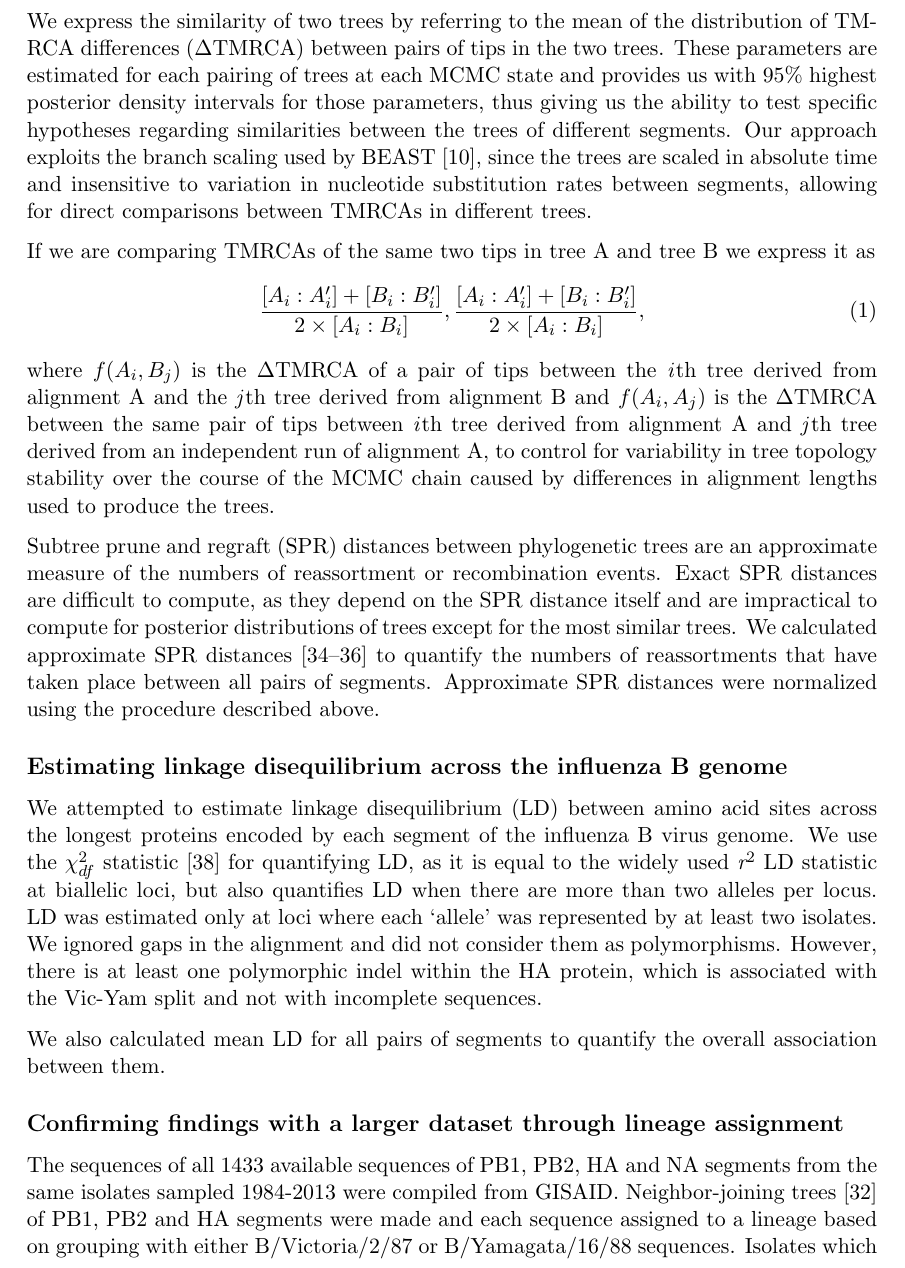
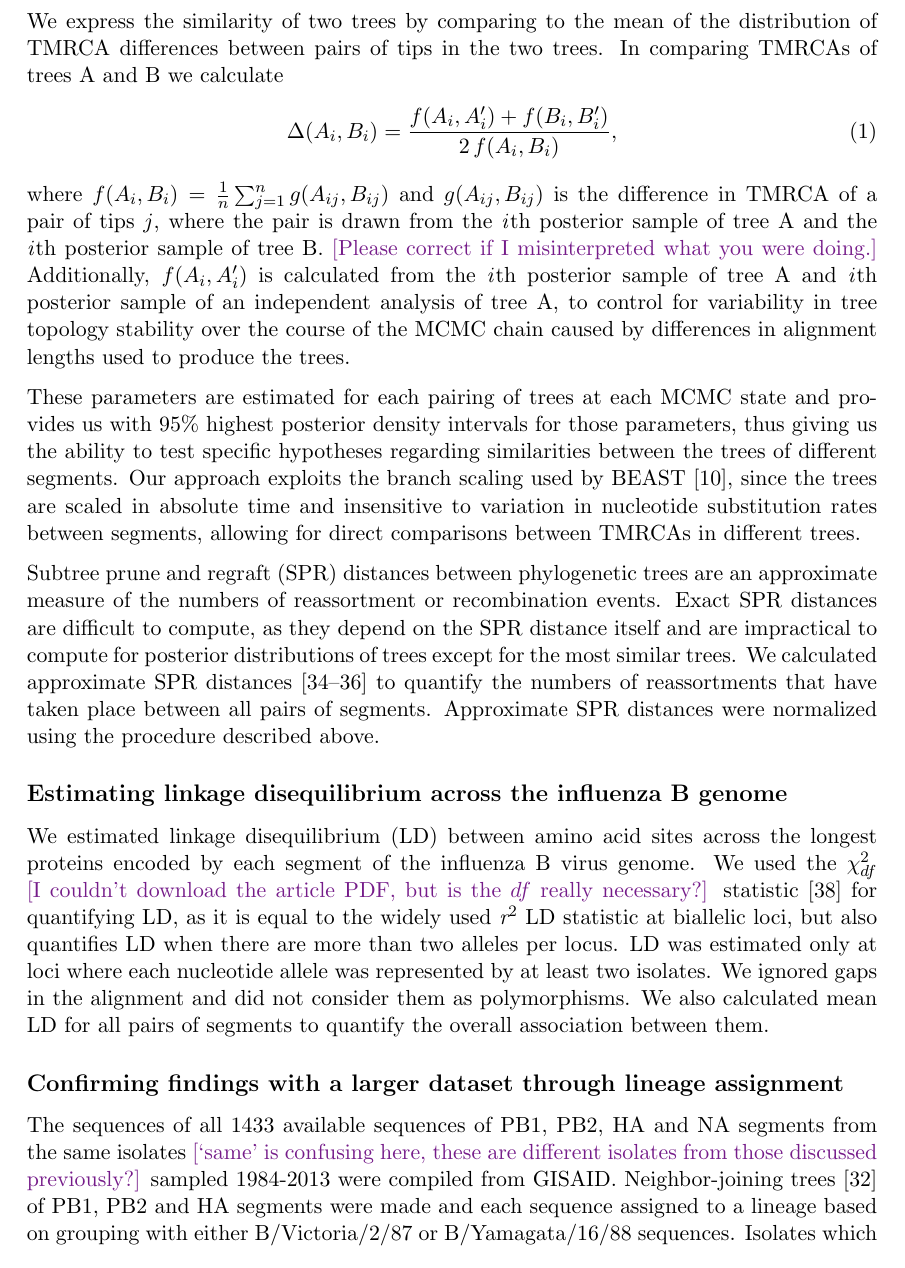
Before and after one commit to evogytis/fluB, a LaTeX paper (fluB.tex): part of page 5 of 21, cut so that both start at the same text. Compiled offline with pdfLaTeX; a missing bibliography style is replaced by a similar one.

Commit message:
More revisions.

```diff
--- a/fluB.tex
+++ b/fluB.tex
@@ -154,16 +154,17 @@ This gives a measure of how successful, over long periods of time, each particul
 We subsampled our combined posterior distribution of trees to give a total of 2700 trees.
 Pairwise comparison between each pair of segments was performed by comparing individual pairs of sampled trees.
 
-We express the similarity of two trees by referring to the mean of the distribution of TMRCA differences ($\Delta$TMRCA) between pairs of tips in the two trees.
+We express the similarity of two trees by comparing to the mean of the distribution of TMRCA differences between pairs of tips in the two trees.
+In comparing TMRCAs of trees A and B we calculate
+\begin{equation}
+\Delta(A_i, B_i) = \frac{f(A_i, A_i') + f(B_i, B_i')}{2 \, f(A_i, B_i)},
+\end{equation}
+where $f(A_i, B_i) = \frac{1}{n}\sum_{j=1}^n g(A_{ij}, B_{ij})$ and $g(A_{ij},B_{ij})$ is the difference in TMRCA of a pair of tips $j$, where the pair is drawn from the \textit{i}th posterior sample of tree A and the \textit{i}th posterior sample of tree B.
+\tbc{Please correct if I misinterpreted what you were doing.}
+Additionally, $f(A_i,A'_i)$ is calculated from the \textit{i}th posterior sample of tree A and \textit{i}th posterior sample of an independent analysis of tree A, to control for variability in tree topology stability over the course of the MCMC chain caused by differences in alignment lengths used to produce the trees.
+
 These parameters are estimated for each pairing of trees at each MCMC state and provides us with 95\% highest posterior density intervals for those parameters, thus giving us the ability to test specific hypotheses regarding similarities between the trees of different segments.
 Our approach exploits the branch scaling used by BEAST \cite{drummond2012}, since the trees are scaled in absolute time and insensitive to variation in nucleotide substitution rates between segments, allowing for direct comparisons between TMRCAs in different trees.
-
-If we are comparing TMRCAs of the same two tips in tree A and tree B we express it as
-\begin{equation}
-\frac{[A_{i}:A_{i}']+[B_{i}:B_{i}']}{2\times [A_{i}:B_{i}]},
-\frac{[A_{i}:A_{i}']+[B_{i}:B_{i}']}{2\times [A_{i}:B_{i}]},
-\end{equation}
-where $f(A_i,B_j)$ is the $\Delta$TMRCA of a pair of tips between the \textit{i}th tree derived from alignment A and the \textit{j}th tree derived from alignment B and $f(A_i,A_j)$ is the $\Delta$TMRCA between the same pair of tips between \textit{i}th tree derived from alignment A and \textit{j}th tree derived from an independent run of alignment A, to control for variability in tree topology stability over the course of the MCMC chain caused by differences in alignment lengths used to produce the trees.
 
 Subtree prune and regraft (SPR) distances between phylogenetic trees are an approximate measure of the numbers of reassortment or recombination events.
 Exact SPR distances are difficult to compute, as they depend on the SPR distance itself and are impractical to compute for posterior distributions of trees except for the most similar trees.
@@ -171,16 +172,14 @@ We calculated approximate SPR distances \cite{whidden2009,whidden2010,whidden201
 Approximate SPR distances were normalized using the procedure described above.
 
 \subsection*{Estimating linkage disequilibrium across the influenza B genome}
-We attempted to estimate linkage disequilibrium (LD) between amino acid sites across the longest proteins encoded by each segment of the influenza B virus genome.
-We use the $\chi^{2}_{df}$ statistic \cite{zhao2005} for quantifying LD, as it is equal to the widely used \textit{r$^{2}$} LD statistic at biallelic loci, but also quantifies LD when there are more than two alleles per locus.
-LD was estimated only at loci where each `allele' was represented by at least two isolates.
+We estimated linkage disequilibrium (LD) between amino acid sites across the longest proteins encoded by each segment of the influenza B virus genome.
+We used the $\chi^{2}_{df}$ \tbc{I couldn't download the article PDF, but is the $df$ really necessary?} statistic \cite{zhao2005} for quantifying LD, as it is equal to the widely used \textit{r$^{2}$} LD statistic at biallelic loci, but also quantifies LD when there are more than two alleles per locus.
+LD was estimated only at loci where each nucleotide allele was represented by at least two isolates.
 We ignored gaps in the alignment and did not consider them as polymorphisms.
-However, there is at least one polymorphic indel within the HA protein, which is associated with the Vic-Yam split and not with incomplete sequences.
-
 We also calculated mean LD for all pairs of segments to quantify the overall association between them.
 
 \subsection*{Confirming findings with a larger dataset through lineage assignment}
-The sequences of all 1433 available sequences of PB1, PB2, HA and NA segments from the same isolates sampled 1984-2013 were compiled from GISAID.
+The sequences of all 1433 available sequences of PB1, PB2, HA and NA segments from the same isolates \tbc{`same' is confusing here, these are different isolates from those discussed previously?} sampled 1984-2013 were compiled from GISAID.
 Neighbor-joining trees \cite{saitou1987} of PB1, PB2 and HA segments were made and each sequence assigned to a lineage based on grouping with either B/Victoria/2/87 or B/Yamagata/16/88 sequences.
 Isolates which were not assigned entirely to either the Vic or the Yam lineage across PB1, PB2 and HA segments were extracted and identified as PB1-PB2-HA reassortants.
 
```
Also changed, not shown: fluB.tex (16 more changed lines).
